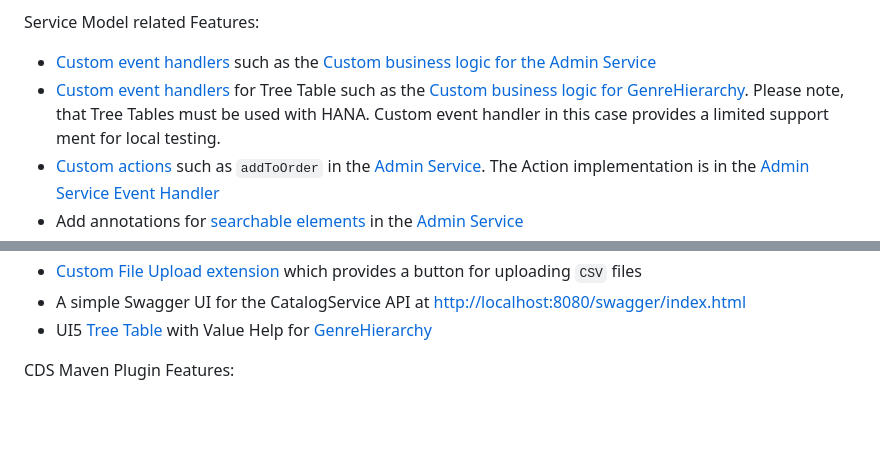
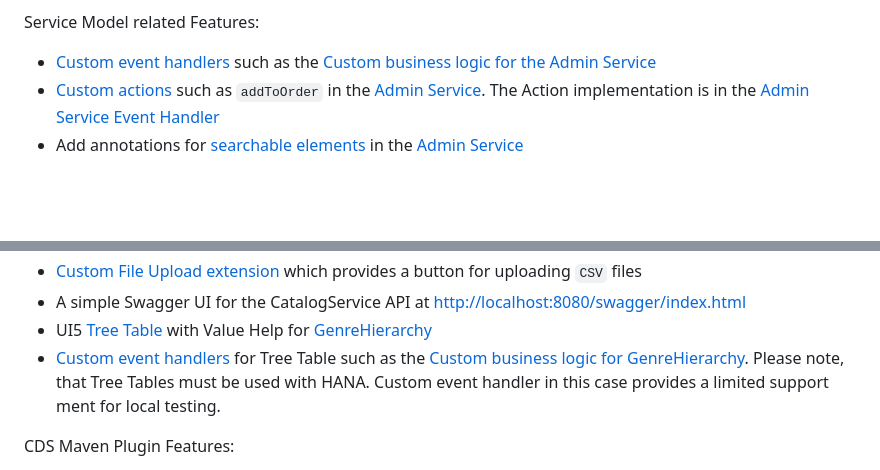
Before and after one commit to SAP-samples/cloud-cap-samples-java, a Markdown page: README.md, 2 parts joined by grey strips. GitHub-like rendering; blank space fills up the shorter version.

Commit message:
review fix

```diff
--- a/README.md
+++ b/README.md
@@ -73,8 +73,6 @@ Domain Model related Features:
 Service Model related Features:
 
 - [Custom event handlers](https://cap.cloud.sap/docs/java/provisioning-api) such as the [Custom business logic for the Admin Service](srv/src/main/java/my/bookshop/handlers/AdminServiceHandler.java)
-- [Custom event handlers](https://cap.cloud.sap/docs/java/provisioning-api) for Tree Table such as the [Custom business logic for GenreHierarchy](srv/src/main/java/my/bookshop/handlers/HierarchyHandler.java).
-  Please note, that Tree Tables must be used with HANA. Custom event handler in this case provides a limited support ment for local testing.
 - [Custom actions](https://cap.cloud.sap/docs/cds/cdl#actions) such as `addToOrder` in the [Admin Service](srv/admin-service.cds). The Action implementation is in the [Admin Service Event Handler](srv/src/main/java/my/bookshop/handlers/AdminServiceHandler.java)
 - Add annotations for [searchable elements](https://github.wdf.sap.corp/pages/cap/java/query-api#select) in the [Admin Service](srv/admin-service.cds)
 - [Localized Messages](https://cap.cloud.sap/docs/java/indicating-errors) in the [Admin Service Event Handler](srv/src/main/java/my/bookshop/handlers/AdminServiceHandler.java)
@@ -93,6 +91,8 @@ User Interface related Features:
 - [Custom File Upload extension](app/admin/webapp/extension/Upload.js) which provides a button for uploading `CSV` files
 - A simple Swagger UI for the CatalogService API at <http://localhost:8080/swagger/index.html>
 - UI5 [Tree Table](app/genres/webapp/manifest.json) with Value Help for [GenreHierarchy](app/admin/fiori-service.cds)
+- [Custom event handlers](https://cap.cloud.sap/docs/java/provisioning-api) for Tree Table such as the [Custom business logic for GenreHierarchy](srv/src/main/java/my/bookshop/handlers/HierarchyHandler.java).
+  Please note, that Tree Tables must be used with HANA. Custom event handler in this case provides a limited support ment for local testing.
 
 CDS Maven Plugin Features:
 
```
